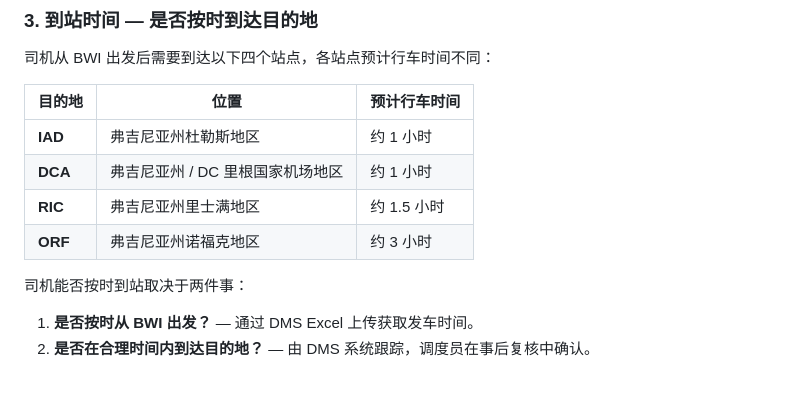
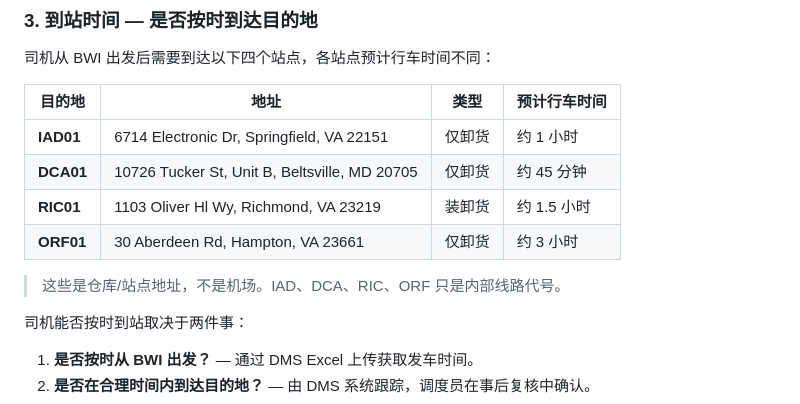
Before and after one commit to awei404/BWIH-Dispatch-System, a Markdown page: 评分规则.md, the part around the change. Rendered like a GitHub page; blank space fills up the shorter version.

```diff
--- a/评分规则.md
+++ b/评分规则.md
@@ -48,12 +48,14 @@
 
 司机从 BWI 出发后需要到达以下四个站点，各站点预计行车时间不同：
 
-| 目的地 | 位置 | 预计行车时间 |
-|--------|------|-------------|
-| **IAD** | 弗吉尼亚州杜勒斯地区 | 约 1 小时 |
-| **DCA** | 弗吉尼亚州 / DC 里根国家机场地区 | 约 1 小时 |
-| **RIC** | 弗吉尼亚州里士满地区 | 约 1.5 小时 |
-| **ORF** | 弗吉尼亚州诺福克地区 | 约 3 小时 |
+| 目的地 | 地址 | 类型 | 预计行车时间 |
+|--------|------|------|-------------|
+| **IAD01** | 6714 Electronic Dr, Springfield, VA 22151 | 仅卸货 | 约 1 小时 |
+| **DCA01** | 10726 Tucker St, Unit B, Beltsville, MD 20705 | 仅卸货 | 约 45 分钟 |
+| **RIC01** | 1103 Oliver Hl Wy, Richmond, VA 23219 | 装卸货 | 约 1.5 小时 |
+| **ORF01** | 30 Aberdeen Rd, Hampton, VA 23661 | 仅卸货 | 约 3 小时 |
+
+> 这些是仓库/站点地址，不是机场。IAD、DCA、RIC、ORF 只是内部线路代号。
 
 司机能否按时到站取决于两件事：
 
```
Also changed, not shown: SCORING.md (+8 -6 lines).
